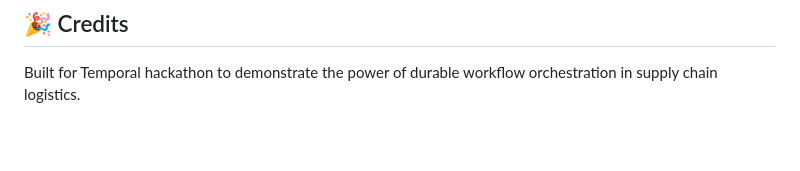
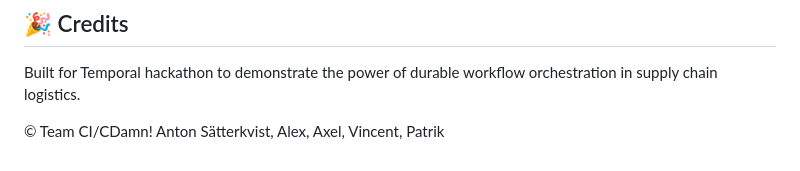
Before and after one commit to AntonSatt/hackathon-final, a Markdown page: README.md, the part around the change. GitHub-like rendering; blank space fills up the shorter version.

Commit message:
copyright

```diff
--- a/README.md
+++ b/README.md
@@ -173,3 +173,5 @@ For a structured 2-minute demo presentation, see [DEMO_SCRIPT.md](DEMO_SCRIPT.md
 ## 🎉 Credits
 
 Built for Temporal hackathon to demonstrate the power of durable workflow orchestration in supply chain logistics.
+
+© Team CI/CDamn! Anton Sätterkvist, Alex, Axel, Vincent, Patrik
```
